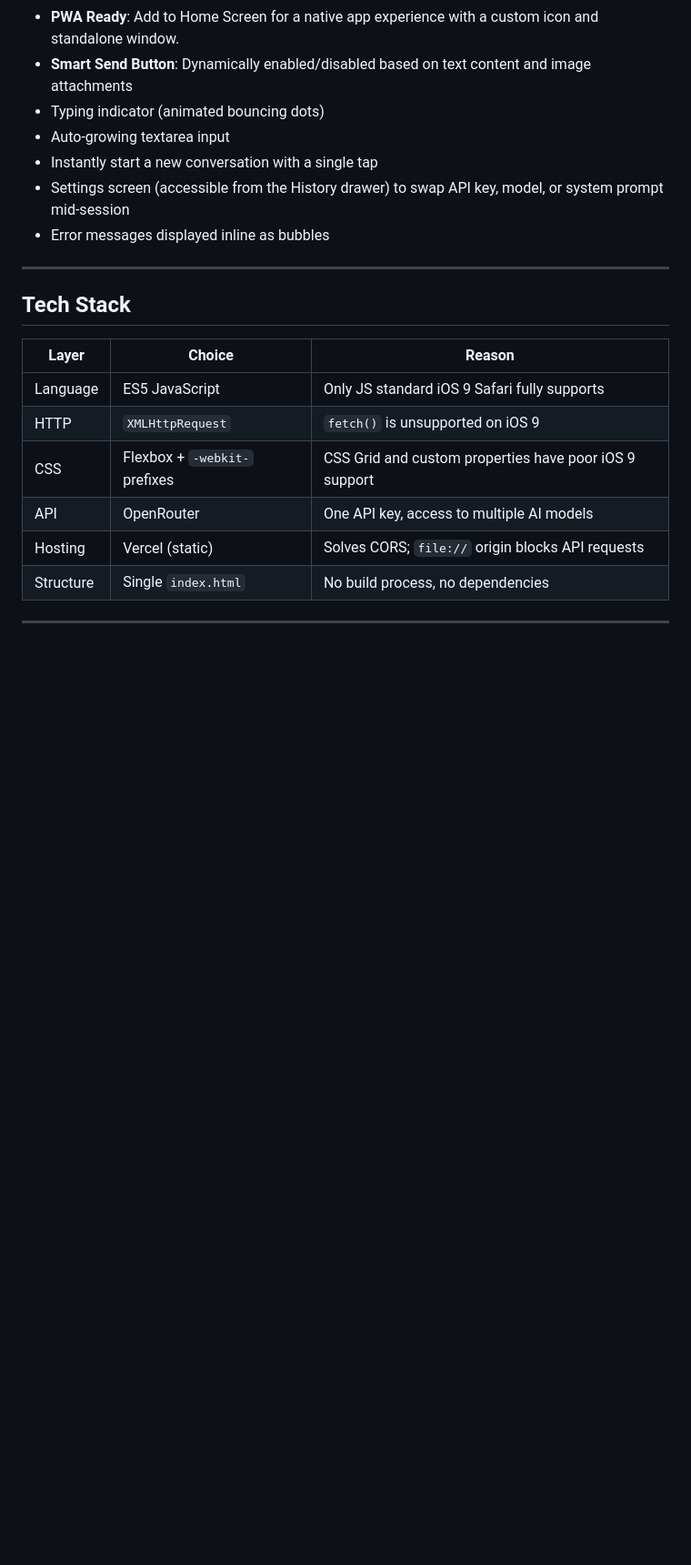
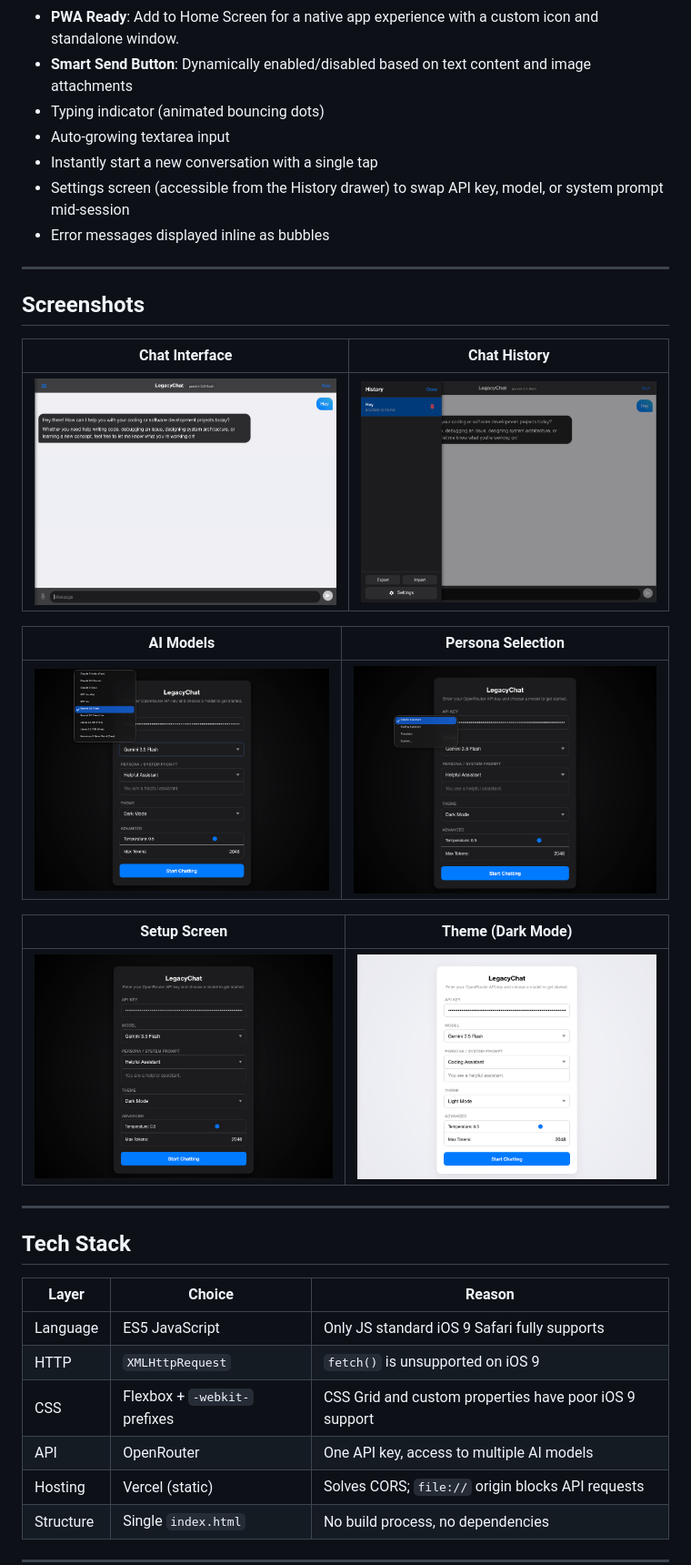
Before and after one commit to gininaba/legacychat, a Markdown page: README.md, the part around the change. Shown at 91% size. GitHub-like rendering; blank space fills up the shorter version.

Commit message:
docs: add project interface screenshots to README

```diff
--- a/README.md
+++ b/README.md
@@ -37,6 +37,22 @@ This chatbot is written entirely in **ES5 JavaScript** using `XMLHttpRequest`, `
 - Instantly start a new conversation with a single tap
 - Settings screen (accessible from the History drawer) to swap API key, model, or system prompt mid-session
 - Error messages displayed inline as bubbles
+
+---
+
+## Screenshots
+
+| Chat Interface | Chat History |
+| :---: | :---: |
+| ![Chat](Screenshots/S5%20-%20Chat.png) | ![Chat History](Screenshots/S6%20-%20Chat%20History.png) |
+
+| AI Models | Persona Selection |
+| :---: | :---: |
+| ![AI Models](Screenshots/S2%20-%20AI%20Models.png) | ![Persona](Screenshots/S3%20-%20Persona.png) |
+
+| Setup Screen | Theme (Dark Mode) |
+| :---: | :---: |
+| ![Setup Screen](Screenshots/S1.png) | ![Theme](Screenshots/S4%20-%20Theme.png) |
 
 ---
 
```
